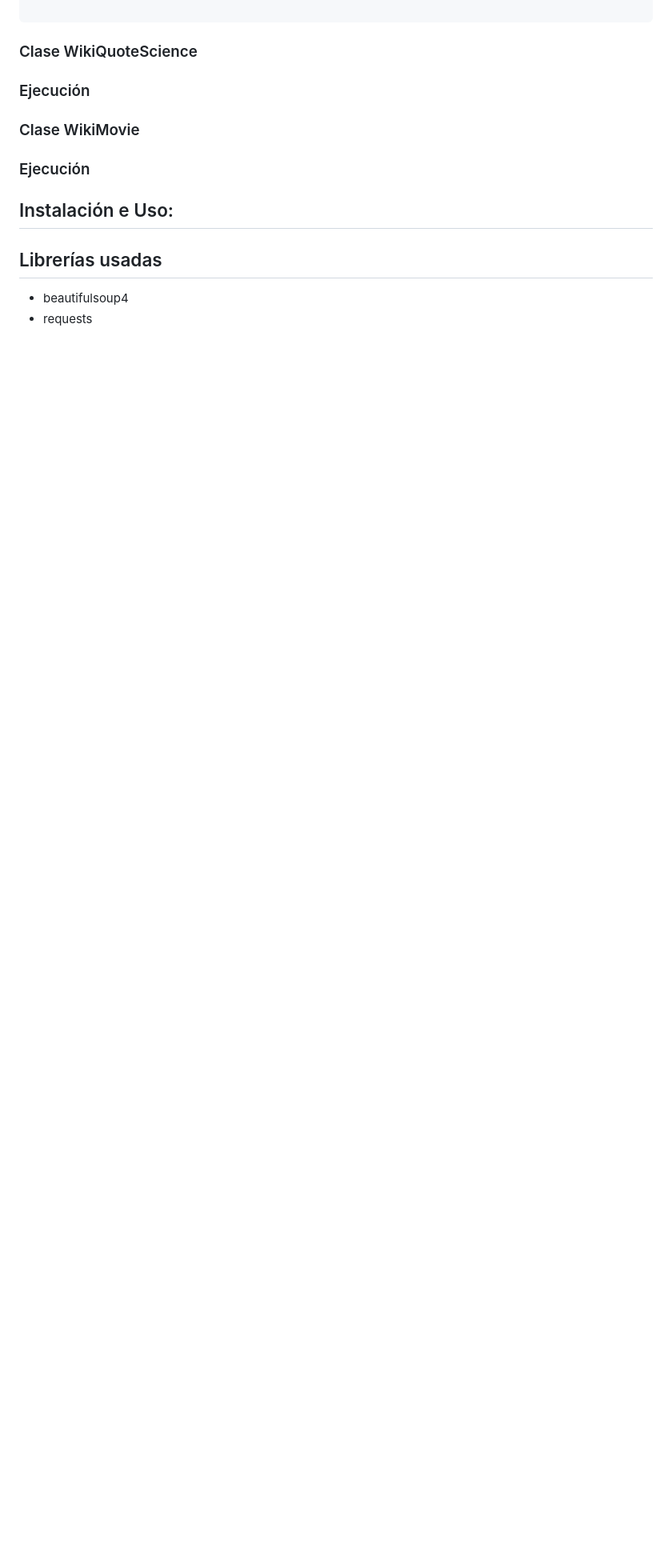
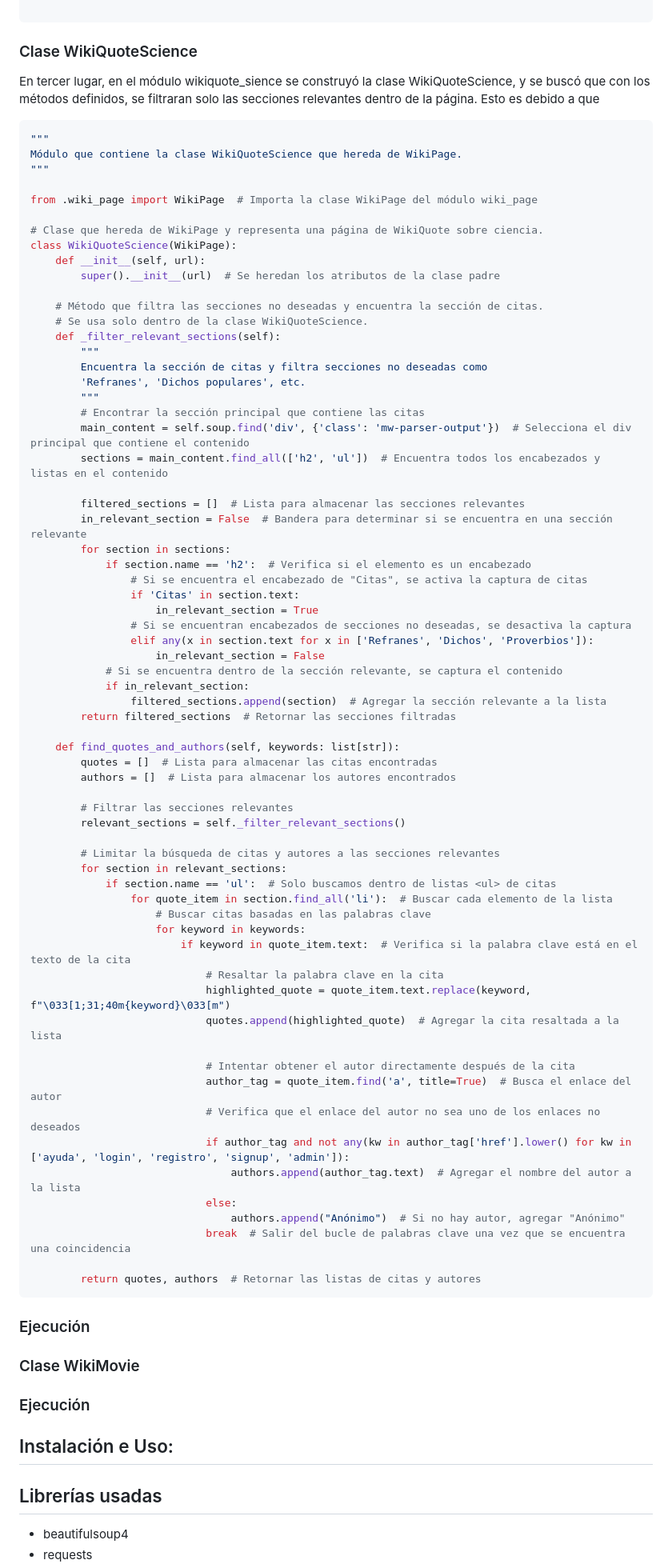
Before and after one commit to Dilanpc/MarketMiner, a Markdown page: README.md, the part around the change. Shown at 80% size. Drawn GitHub-style; blank space fills up the shorter version.

````diff
--- a/README.md
+++ b/README.md
@@ -383,6 +383,75 @@ Aun así, no sobra destacar que alcanzando las semifinales, el Madrid ha llegado
 ```
 ### Clase WikiQuoteScience
 
+En tercer lugar, en el módulo wikiquote_sience se construyó la clase WikiQuoteScience, y se buscó que con los métodos definidos, se filtraran solo las secciones relevantes dentro de la página. Esto es debido a que
+
+``` python
+"""
+Módulo que contiene la clase WikiQuoteScience que hereda de WikiPage.
+"""
+
+from .wiki_page import WikiPage  # Importa la clase WikiPage del módulo wiki_page
+
+# Clase que hereda de WikiPage y representa una página de WikiQuote sobre ciencia.
+class WikiQuoteScience(WikiPage):
+    def __init__(self, url):
+        super().__init__(url)  # Se heredan los atributos de la clase padre
+
+    # Método que filtra las secciones no deseadas y encuentra la sección de citas.
+    # Se usa solo dentro de la clase WikiQuoteScience.
+    def _filter_relevant_sections(self):
+        """
+        Encuentra la sección de citas y filtra secciones no deseadas como
+        'Refranes', 'Dichos populares', etc.
+        """
+        # Encontrar la sección principal que contiene las citas
+        main_content = self.soup.find('div', {'class': 'mw-parser-output'})  # Selecciona el div principal que contiene el contenido
+        sections = main_content.find_all(['h2', 'ul'])  # Encuentra todos los encabezados y listas en el contenido
+
+        filtered_sections = []  # Lista para almacenar las secciones relevantes
+        in_relevant_section = False  # Bandera para determinar si se encuentra en una sección relevante
+        for section in sections:
+            if section.name == 'h2':  # Verifica si el elemento es un encabezado
+                # Si se encuentra el encabezado de "Citas", se activa la captura de citas
+                if 'Citas' in section.text:
+                    in_relevant_section = True
+                # Si se encuentran encabezados de secciones no deseadas, se desactiva la captura
+                elif any(x in section.text for x in ['Refranes', 'Dichos', 'Proverbios']):
+                    in_relevant_section = False
+            # Si se encuentra dentro de la sección relevante, se captura el contenido
+            if in_relevant_section:
+                filtered_sections.append(section)  # Agregar la sección relevante a la lista
+        return filtered_sections  # Retornar las secciones filtradas
+
+    def find_quotes_and_authors(self, keywords: list[str]):
+        quotes = []  # Lista para almacenar las citas encontradas
+        authors = []  # Lista para almacenar los autores encontrados
+
+        # Filtrar las secciones relevantes
+        relevant_sections = self._filter_relevant_sections()
+
+        # Limitar la búsqueda de citas y autores a las secciones relevantes
+        for section in relevant_sections:
+            if section.name == 'ul':  # Solo buscamos dentro de listas <ul> de citas
+                for quote_item in section.find_all('li'):  # Buscar cada elemento de la lista
+                    # Buscar citas basadas en las palabras clave
+                    for keyword in keywords:
+                        if keyword in quote_item.text:  # Verifica si la palabra clave está en el texto de la cita
+                            # Resaltar la palabra clave en la cita
+                            highlighted_quote = quote_item.text.replace(keyword, f"\033[1;31;40m{keyword}\033[m")
+                            quotes.append(highlighted_quote)  # Agregar la cita resaltada a la lista
+
+                            # Intentar obtener el autor directamente después de la cita
+                            author_tag = quote_item.find('a', title=True)  # Busca el enlace del autor
+                            # Verifica que el enlace del autor no sea uno de los enlaces no deseados
+                            if author_tag and not any(kw in author_tag['href'].lower() for kw in ['ayuda', 'login', 'registro', 'signup', 'admin']):
+                                authors.append(author_tag.text)  # Agregar el nombre del autor a la lista
+                            else:
+                                authors.append("Anónimo")  # Si no hay autor, agregar "Anónimo"
+                            break  # Salir del bucle de palabras clave una vez que se encuentra una coincidencia
+
+        return quotes, authors  # Retornar las listas de citas y autores
+```
 ### Ejecución
 
 ### Clase WikiMovie
````
